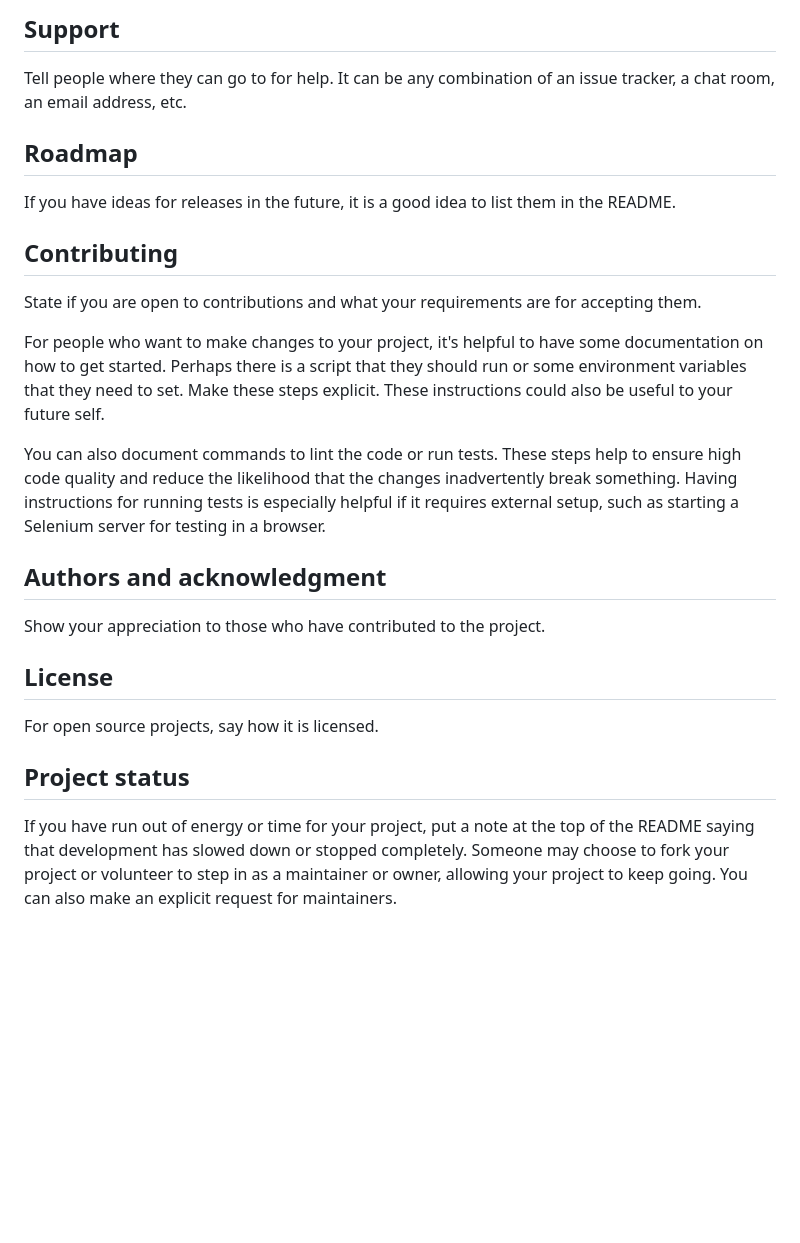
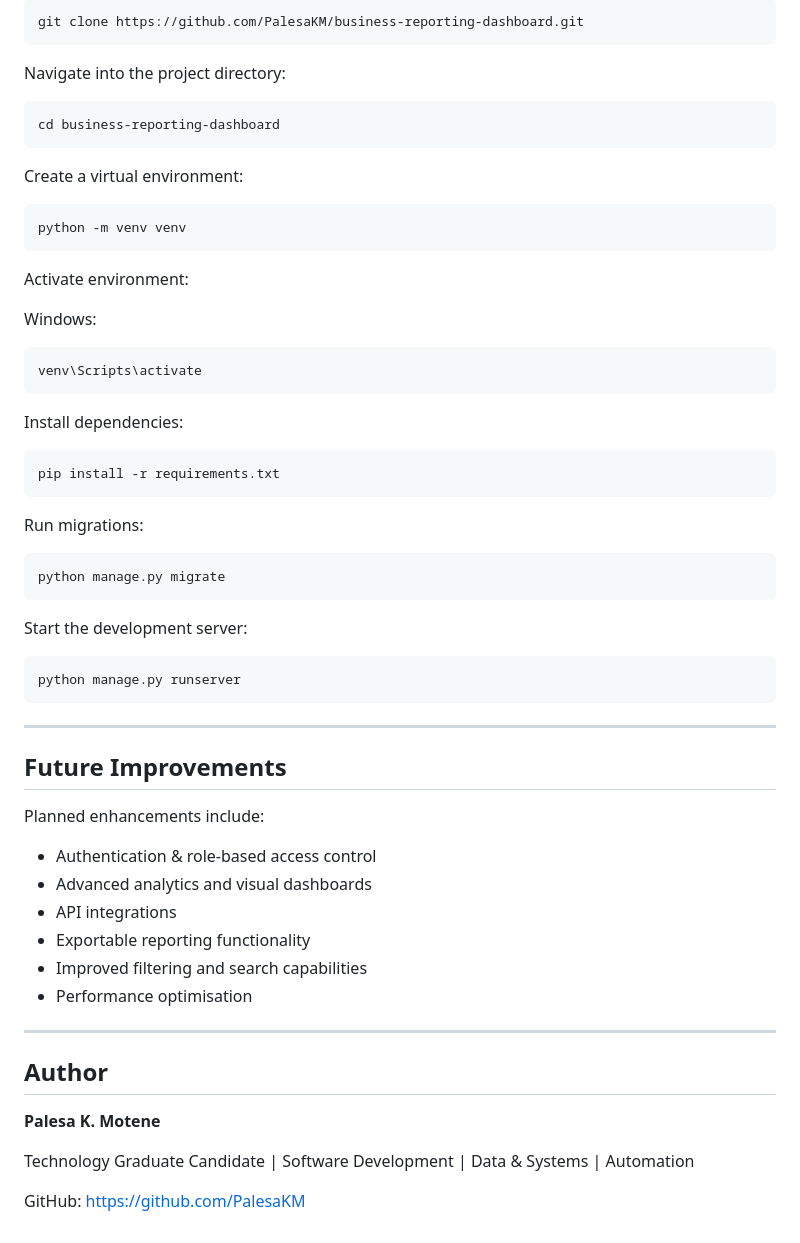
Before and after one commit to PalesaKM/reporting-tool, a Markdown page: README.md, the part around one of its changes. GitHub-like rendering; blank space fills up the shorter version.

````diff
--- a/README.md
+++ b/README.md
@@ -72,22 +104,65 @@ Use examples liberally, and show the expected output if you can. It's helpful to
 
-## Support
-Tell people where they can go to for help. It can be any combination of an issue tracker, a chat room, an email address, etc.
+```bash
+git clone https://github.com/PalesaKM/business-reporting-dashboard.git
+```
 
-## Roadmap
-If you have ideas for releases in the future, it is a good idea to list them in the README.
+Navigate into the project directory:
 
-## Contributing
-State if you are open to contributions and what your requirements are for accepting them.
+```bash
+cd business-reporting-dashboard
+```
 
-For people who want to make changes to your project, it's helpful to have some documentation on how to get started. Perhaps there is a script that they should run or some environment variables that they need to set. Make these steps explicit. These instructions could also be useful to your future self.
+Create a virtual environment:
 
-You can also document commands to lint the code or run tests. These steps help to ensure high code quality and reduce the likelihood that the changes inadvertently break something. Having instructions for running tests is especially helpful if it requires external setup, such as starting a Selenium server for testing in a browser.
+```bash
+python -m venv venv
+```
 
-## Authors and acknowledgment
-Show your appreciation to those who have contributed to the project.
+Activate environment:
 
-## License
-For open source projects, say how it is licensed.
+Windows:
 
-## Project status
-If you have run out of energy or time for your project, put a note at the top of the README saying that development has slowed down or stopped completely. Someone may choose to fork your project or volunteer to step in as a maintainer or owner, allowing your project to keep going. You can also make an explicit request for maintainers.
+```bash
+venv\Scripts\activate
+```
+
+Install dependencies:
+
+```bash
+pip install -r requirements.txt
+```
+
+Run migrations:
+
+```bash
+python manage.py migrate
+```
+
+Start the development server:
+
+```bash
+python manage.py runserver
+```
+
+---
+
+## Future Improvements
+
+Planned enhancements include:
+
+- Authentication & role-based access control
+- Advanced analytics and visual dashboards
+- API integrations
+- Exportable reporting functionality
+- Improved filtering and search capabilities
+- Performance optimisation
+
+---
+
+## Author
+
+**Palesa K. Motene**
+
+Technology Graduate Candidate | Software Development | Data & Systems | Automation
+
+GitHub: https://github.com/PalesaKM
````
Also changed, not shown: other parts of README.md (+87 -55 lines).
